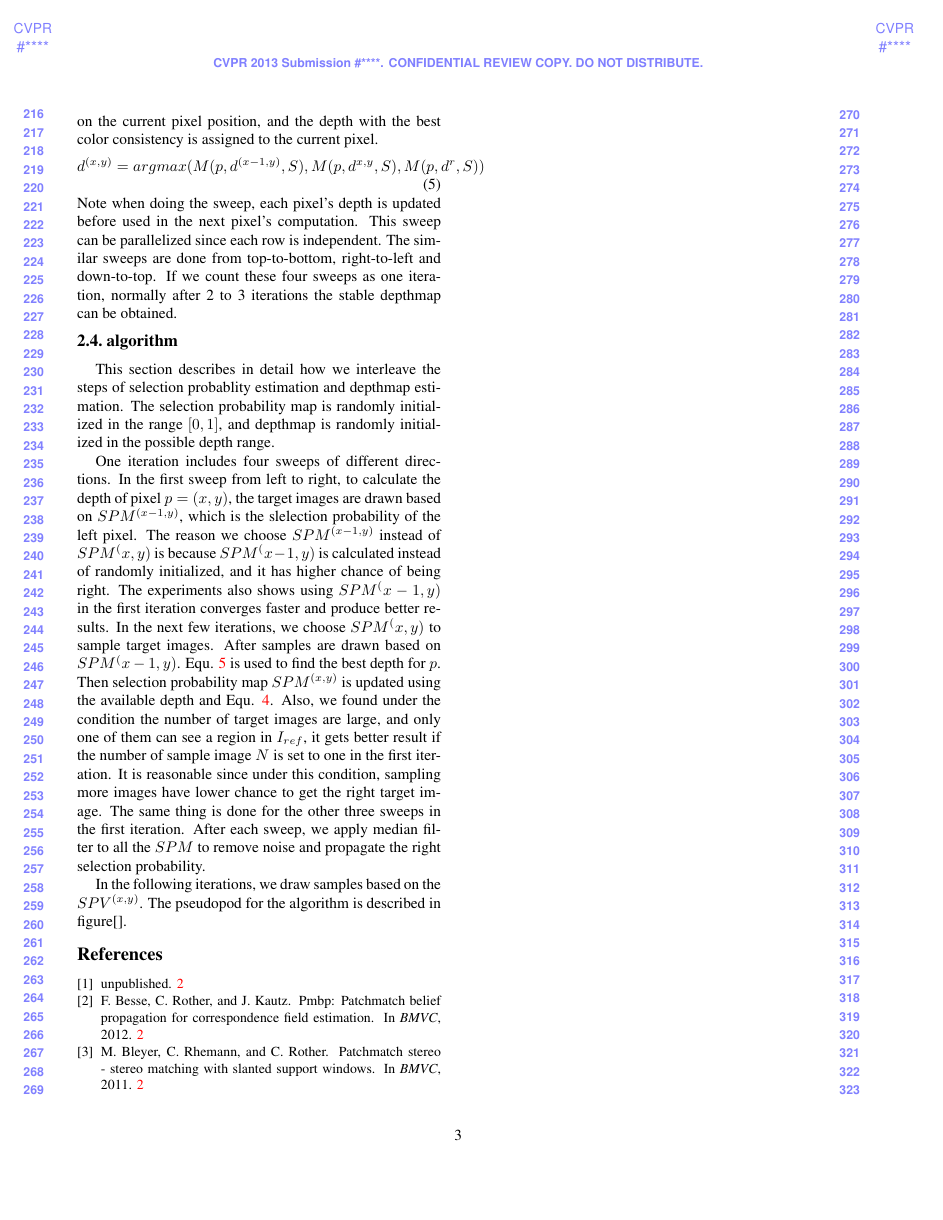
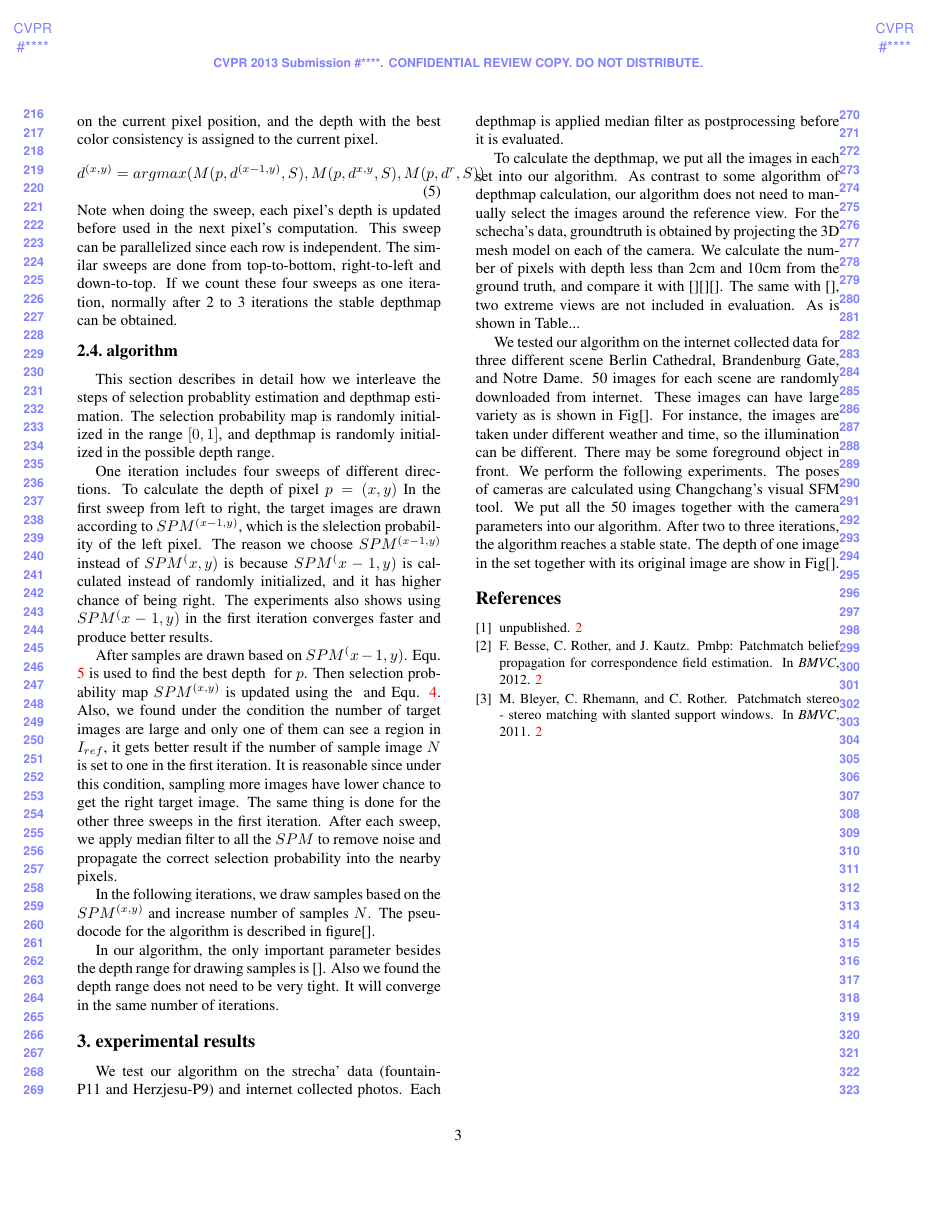
Before and after one commit to ezheng/pp, a LaTeX paper (main.tex, which reads experiment.tex, our_method_stereo.tex): page 3 of 3. Compiled offline with pdfLaTeX.

Commit message:
temp
Signed-off-by: enliang <ezheng@cs.unc.edu>

```diff
--- /dev/null
+++ b/experiment.tex
@@ -0,0 +1,8 @@
+\section{experimental results} \label{sec:experiment}
+
+We test our algorithm on the strecha' data (fountain-P11 and Herzjesu-P9) and internet collected photos. Each depthmap is applied median filter as postprocessing before it is evaluated.
+
+To calculate the depthmap, we put all the images in each set into our algorithm. As contrast to some algorithm of depthmap calculation, our algorithm does not need to manually select the images around the reference view. For the schecha's data, groundtruth is obtained by projecting the 3D mesh model on each of the camera. We calculate the number of pixels with depth less than 2cm and 10cm from the ground truth, and compare it with [][][]. The same with [], two extreme views are not included in evaluation. As is shown in Table...
+
+
+We tested our algorithm on the internet collected data for three different scene Berlin Cathedral, Brandenburg Gate, and Notre Dame. 50 images for each scene are randomly downloaded from internet. These images can have large variety as is shown in Fig[]. For instance, the images are taken under different weather and time, so the illumination can be different. There may be some foreground object in front. We perform the following experiments. The poses of cameras are calculated using Changchang's visual SFM tool. We put all the 50 images together with the camera parameters into our algorithm. After two to three iterations, the algorithm reaches a stable state. The depth of one image in the set together with its original image are show in Fig[].
--- a/our_method_stereo.tex
+++ b/our_method_stereo.tex
@@ -48,6 +48,11 @@ Note when doing the sweep, each pixel's depth is updated before used in the next
 \subsection{algorithm}
 This section describes in detail how we interleave the steps of selection probablity estimation and depthmap estimation. The selection probability map is randomly initialized in the range $[0, 1]$, and depthmap is randomly initialized in the possible depth range.
 
-One iteration includes four sweeps of different directions. In the first sweep from left to right, to calculate the depth of pixel $p = (x, y)$, the target images are drawn based on $SPM^{(x-1,y)}$, which is the slelection probability of the left pixel. The reason we choose $SPM^{(x-1,y)}$ instead of $SPM^(x,y)$ is because $SPM^(x-1,y)$ is calculated instead of randomly initialized, and it has higher chance of being right. The experiments also shows using $SPM^(x-1,y)$ in the first iteration converges faster and produce better results. In the next few iterations, we choose $SPM^(x,y)$ to sample target images. After samples are drawn based on $SPM^(x-1,y)$. Equ. \ref{equ:patchmatch} is used to find the best depth for $p$. Then selection probability map $SPM^{(x,y)}$ is updated using the available depth and Equ. \ref{equ:spm}. Also, we found under the condition the number of target images are large, and only one of them can see a region in $I_{ref}$, it gets better result if the number of sample image $N$ is set to one in the first iteration. It is reasonable since under this condition, sampling more images have lower chance to get the right target image. The same thing is done for the other three sweeps in the first iteration. After each sweep, we apply median filter to all the $SPM$ to remove noise and propagate the right selection probability.
+One iteration includes four sweeps of different directions. To calculate the depth of pixel $p = (x, y)$ In the first sweep from left to right, the target images are drawn according to $SPM^{(x-1,y)}$, which is the slelection probability of the left pixel. The reason we choose $SPM^{(x-1,y)}$ instead of $SPM^(x,y)$ is because $SPM^(x-1,y)$ is calculated instead of randomly initialized, and it has higher chance of being right. The experiments also shows using $SPM^(x-1,y)$ in the first iteration converges faster and produce better results.
 
-In the following iterations, we draw samples based on the $SPV^{(x,y)}$. The pseudopod for the algorithm is described in figure[].
+After samples are drawn based on $SPM^(x-1,y)$. Equ. \ref{equ:patchmatch} is used to find the best depth \hat{d} for $p$. Then selection probability map $SPM^{(x,y)}$ is updated using the \hat{d} and Equ. \ref{equ:spm}. Also, we found under the condition the number of target images are large and only one of them can see a region in $I_{ref}$, it gets better result if the number of sample image $N$ is set to one in the first iteration. It is reasonable since under this condition, sampling more images have lower chance to get the right target image. The same thing is done for the other three sweeps in the first iteration. After each sweep, we apply median filter to all the $SPM$ to remove noise and propagate the correct selection probability into the nearby pixels.
+
+In the following iterations, we draw samples based on the $SPM^{(x,y)}$ and increase number of samples $N$. The pseudocode for the algorithm is described in figure[].
+
+In our algorithm, the only important parameter besides the depth range for drawing samples is [].
+Also we found the depth range does not need to be very tight. It will converge in the same number of iterations.
```
Also changed, not shown: main.tex (+1 -1 lines), resource/brandenburg.pdf (added), resource/dome.pdf (added), resource/notreDame.pdf (added), 1 other file.
